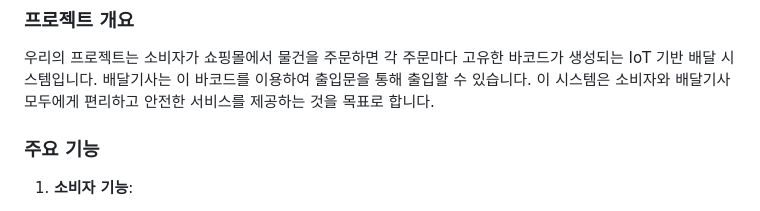
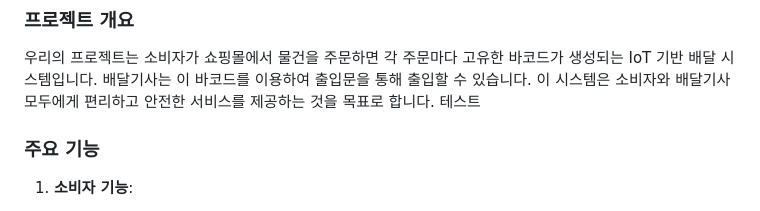
Before and after one commit to hxxb1n/happy_capstone, a Markdown page: README.md, the part around the change. GitHub-like rendering.

Commit message:
no message

```diff
--- a/README.md
+++ b/README.md
@@ -6,6 +6,7 @@
 
 ### 프로젝트 개요
 우리의 프로젝트는 소비자가 쇼핑몰에서 물건을 주문하면 각 주문마다 고유한 바코드가 생성되는 IoT 기반 배달 시스템입니다. 배달기사는 이 바코드를 이용하여 출입문을 통해 출입할 수 있습니다. 이 시스템은 소비자와 배달기사 모두에게 편리하고 안전한 서비스를 제공하는 것을 목표로 합니다.
+테스트
 
 ### 주요 기능
 
```
